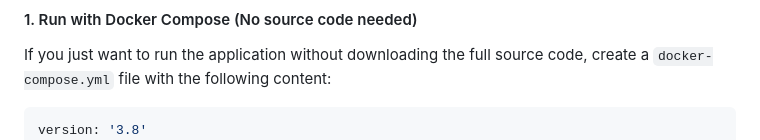
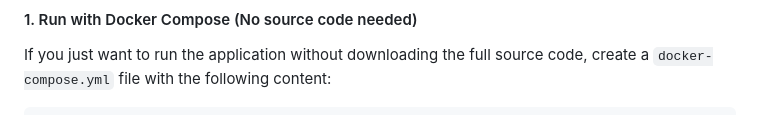
Before and after one commit to BobBobinson007/NotioOS, a Markdown page: README.md, the part around the change. Drawn GitHub-style; folded sections open.

Commit message:
Fix Docker Compose warning and documentation

````diff
--- a/README.md
+++ b/README.md
@@ -92,7 +92,6 @@ You can deploy NotioOS using Docker in two ways:
 If you just want to run the application without downloading the full source code, create a `docker-compose.yml` file with the following content:
 
 ```yaml
-version: '3.8'
 services:
   notioos:
     image: ghcr.io/bobbobinson007/notioos:main
````
